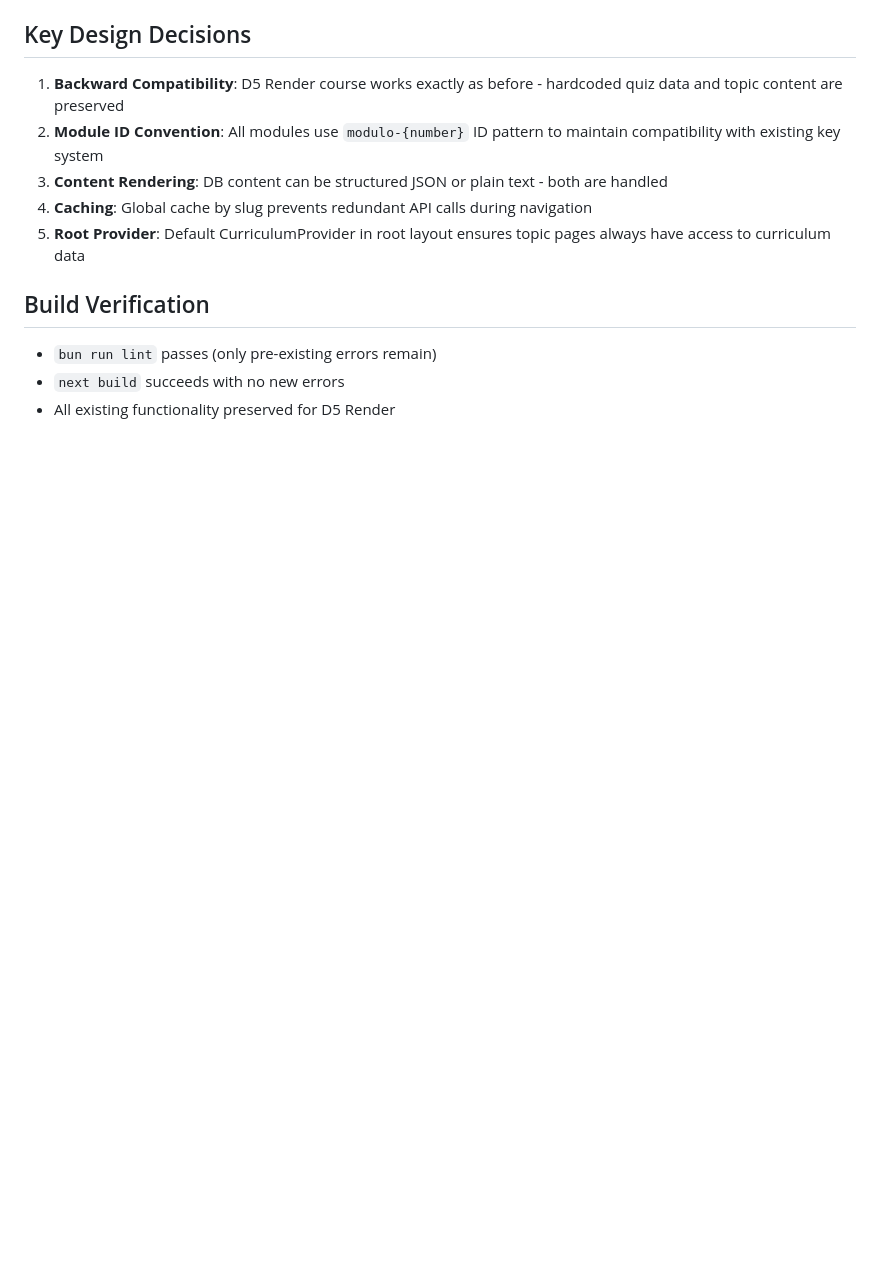
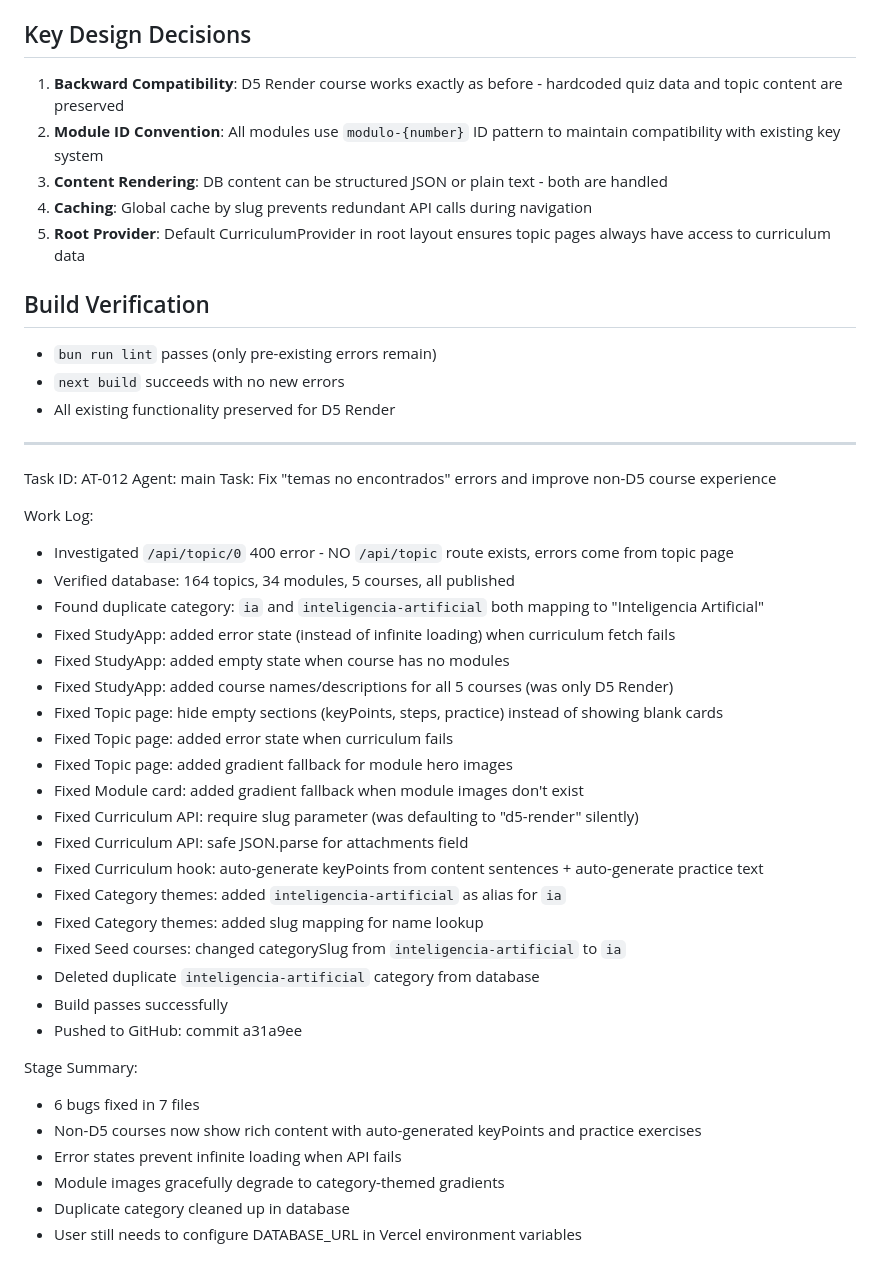
Before and after one commit to yecos/AcademyTech, a Markdown page: worklog.md, the part around the change. GitHub-like rendering; blank space fills up the shorter version.

Commit message:
66460c9b-73a6-4522-b04d-a3771b9763d7

```diff
--- a/worklog.md
+++ b/worklog.md
@@ -182,3 +182,38 @@ Refactored the "Academy Tech" learning platform so that courses load dynamically
 - `bun run lint` passes (only pre-existing errors remain)
 - `next build` succeeds with no new errors
 - All existing functionality preserved for D5 Render
+
+---
+
+Task ID: AT-012
+Agent: main
+Task: Fix "temas no encontrados" errors and improve non-D5 course experience
+
+Work Log:
+- Investigated `/api/topic/0` 400 error - NO `/api/topic` route exists, errors come from topic page
+- Verified database: 164 topics, 34 modules, 5 courses, all published
+- Found duplicate category: `ia` and `inteligencia-artificial` both mapping to "Inteligencia Artificial"
+- Fixed StudyApp: added error state (instead of infinite loading) when curriculum fetch fails
+- Fixed StudyApp: added empty state when course has no modules
+- Fixed StudyApp: added course names/descriptions for all 5 courses (was only D5 Render)
+- Fixed Topic page: hide empty sections (keyPoints, steps, practice) instead of showing blank cards
+- Fixed Topic page: added error state when curriculum fails
+- Fixed Topic page: added gradient fallback for module hero images
+- Fixed Module card: added gradient fallback when module images don't exist
+- Fixed Curriculum API: require slug parameter (was defaulting to "d5-render" silently)
+- Fixed Curriculum API: safe JSON.parse for attachments field
+- Fixed Curriculum hook: auto-generate keyPoints from content sentences + auto-generate practice text
+- Fixed Category themes: added `inteligencia-artificial` as alias for `ia`
+- Fixed Category themes: added slug mapping for name lookup
+- Fixed Seed courses: changed categorySlug from `inteligencia-artificial` to `ia`
+- Deleted duplicate `inteligencia-artificial` category from database
+- Build passes successfully
+- Pushed to GitHub: commit a31a9ee
+
+Stage Summary:
+- 6 bugs fixed in 7 files
+- Non-D5 courses now show rich content with auto-generated keyPoints and practice exercises
+- Error states prevent infinite loading when API fails
+- Module images gracefully degrade to category-themed gradients
+- Duplicate category cleaned up in database
+- User still needs to configure DATABASE_URL in Vercel environment variables
```
